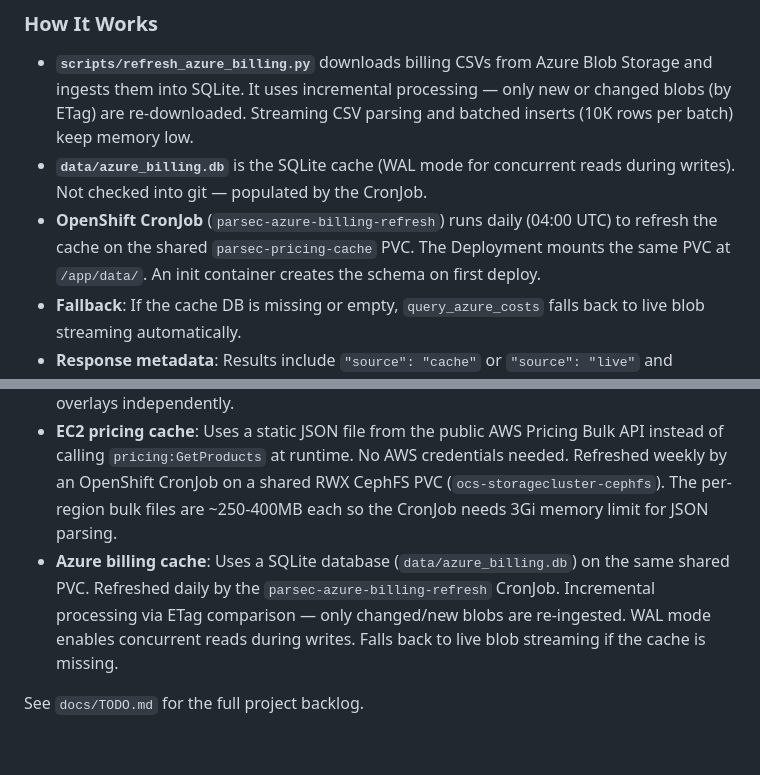
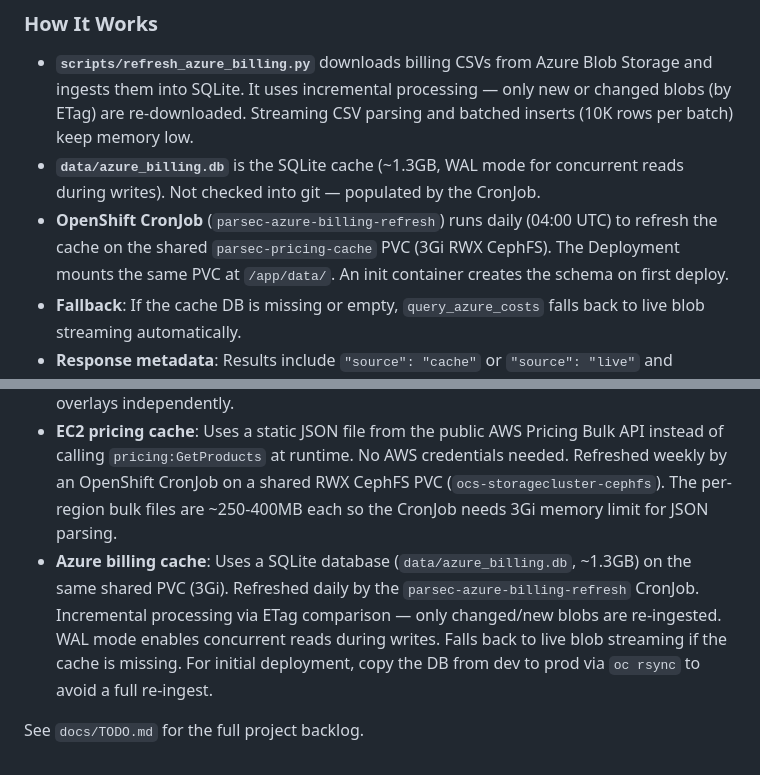
Before and after one commit to rhpds/parsec, a Markdown page: CLAUDE.md, 2 parts joined by grey strips. GitHub-like rendering.

Commit message:
Document PVC size (3Gi) and DB size (~1.3GB) for Azure billing cache
Co-Authored-By: Claude Opus 4.6 (1M context) <noreply@anthropic.com>

```diff
--- a/CLAUDE.md
+++ b/CLAUDE.md
@@ -179,8 +179,8 @@ The `query_azure_costs` tool reads from a local SQLite cache (`data/azure_billin
 ### How It Works
 
 - **`scripts/refresh_azure_billing.py`** downloads billing CSVs from Azure Blob Storage and ingests them into SQLite. It uses incremental processing — only new or changed blobs (by ETag) are re-downloaded. Streaming CSV parsing and batched inserts (10K rows per batch) keep memory low.
-- **`data/azure_billing.db`** is the SQLite cache (WAL mode for concurrent reads during writes). Not checked into git — populated by the CronJob.
-- **OpenShift CronJob** (`parsec-azure-billing-refresh`) runs daily (04:00 UTC) to refresh the cache on the shared `parsec-pricing-cache` PVC. The Deployment mounts the same PVC at `/app/data/`. An init container creates the schema on first deploy.
+- **`data/azure_billing.db`** is the SQLite cache (~1.3GB, WAL mode for concurrent reads during writes). Not checked into git — populated by the CronJob.
+- **OpenShift CronJob** (`parsec-azure-billing-refresh`) runs daily (04:00 UTC) to refresh the cache on the shared `parsec-pricing-cache` PVC (3Gi RWX CephFS). The Deployment mounts the same PVC at `/app/data/`. An init container creates the schema on first deploy.
 - **Fallback**: If the cache DB is missing or empty, `query_azure_costs` falls back to live blob streaming automatically.
 - **Response metadata**: Results include `"source": "cache"` or `"source": "live"` and `"cache_last_refresh"` timestamp.
 
@@ -263,6 +263,6 @@ annotation auto-triggers a rollout. Monitor with `oc get builds -n <namespace>`.
 - **GitHub auth**: Push access to `rhpds/parsec` requires a GitHub account with write permissions. Use `gh auth status` to check the current profile.
 - **ClusterRoleBindings**: Each environment has its own CRB (`parsec-oauth-dev`, `parsec-oauth-prod`) defined in the overlay, not the base. This avoids conflicts when applying overlays independently.
 - **EC2 pricing cache**: Uses a static JSON file from the public AWS Pricing Bulk API instead of calling `pricing:GetProducts` at runtime. No AWS credentials needed. Refreshed weekly by an OpenShift CronJob on a shared RWX CephFS PVC (`ocs-storagecluster-cephfs`). The per-region bulk files are ~250-400MB each so the CronJob needs 3Gi memory limit for JSON parsing.
-- **Azure billing cache**: Uses a SQLite database (`data/azure_billing.db`) on the same shared PVC. Refreshed daily by the `parsec-azure-billing-refresh` CronJob. Incremental processing via ETag comparison — only changed/new blobs are re-ingested. WAL mode enables concurrent reads during writes. Falls back to live blob streaming if the cache is missing.
+- **Azure billing cache**: Uses a SQLite database (`data/azure_billing.db`, ~1.3GB) on the same shared PVC (3Gi). Refreshed daily by the `parsec-azure-billing-refresh` CronJob. Incremental processing via ETag comparison — only changed/new blobs are re-ingested. WAL mode enables concurrent reads during writes. Falls back to live blob streaming if the cache is missing. For initial deployment, copy the DB from dev to prod via `oc rsync` to avoid a full re-ingest.
 
 See `docs/TODO.md` for the full project backlog.
```
